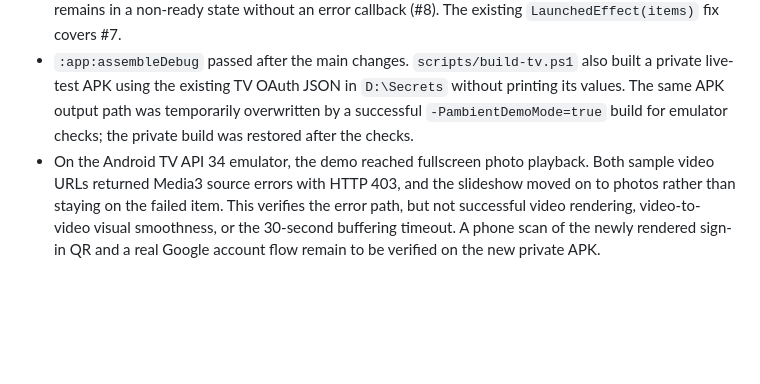
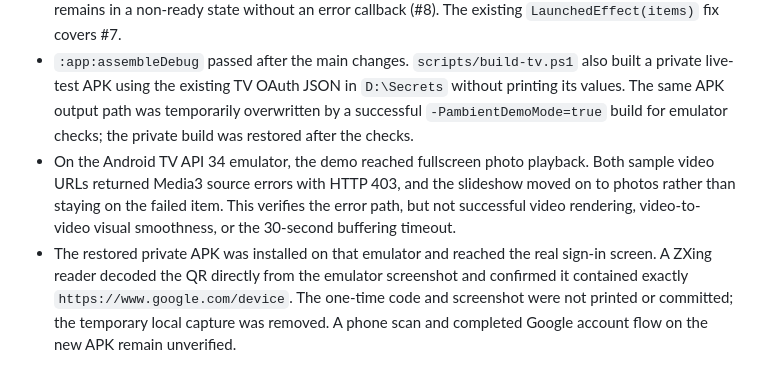
Before and after one commit to Radioffka/ambient-gallery, a Markdown page: STATE.md, the part around the change. Rendered like a GitHub page; blank space fills up the shorter version.

Commit message:
Record decoded sign-in QR emulator verification

```diff
--- a/STATE.md
+++ b/STATE.md
@@ -143,4 +143,5 @@ Obtain a fresh local TV OAuth client JSON without committing it, use `scripts/bu
 - The user reported that scanning the TV sign-in QR opened an unexpected address. The exact scanned address and installed APK version were not captured, so the cause of that observation is unproven. The sign-in UI previously displayed `verification_url` but encoded optional `verification_url_complete`; the demo UI also displayed a URL without its `https://` scheme. The sign-in QR now encodes exactly the displayed `verification_url`, while the user code remains visible for manual entry as Google's TV OAuth documentation specifies. QR rendering uses nearest-neighbor filtering, and the unused decorative matrix was removed. The separate source-selection QR intentionally encodes Google's device-specific `settingsUri`, which is not `google.com/device`.
 - The slideshow now keeps one ExoPlayer and one PlayerView for the lifetime of the slideshow screen instead of constructing them inside each `Crossfade` video branch (#5). The outgoing video frame stays behind the video-to-photo fade, and the player changes media when the active video changes. End/error callbacks act only on the currently selected video. A 30-second timeout removes a video that remains in a non-ready state without an error callback (#8). The existing `LaunchedEffect(items)` fix covers #7.
 - `:app:assembleDebug` passed after the main changes. `scripts/build-tv.ps1` also built a private live-test APK using the existing TV OAuth JSON in `D:\Secrets` without printing its values. The same APK output path was temporarily overwritten by a successful `-PambientDemoMode=true` build for emulator checks; the private build was restored after the checks.
-- On the Android TV API 34 emulator, the demo reached fullscreen photo playback. Both sample video URLs returned Media3 source errors with HTTP 403, and the slideshow moved on to photos rather than staying on the failed item. This verifies the error path, but not successful video rendering, video-to-video visual smoothness, or the 30-second buffering timeout. A phone scan of the newly rendered sign-in QR and a real Google account flow remain to be verified on the new private APK.
+- On the Android TV API 34 emulator, the demo reached fullscreen photo playback. Both sample video URLs returned Media3 source errors with HTTP 403, and the slideshow moved on to photos rather than staying on the failed item. This verifies the error path, but not successful video rendering, video-to-video visual smoothness, or the 30-second buffering timeout.
+- The restored private APK was installed on that emulator and reached the real sign-in screen. A ZXing reader decoded the QR directly from the emulator screenshot and confirmed it contained exactly `https://www.google.com/device`. The one-time code and screenshot were not printed or committed; the temporary local capture was removed. A phone scan and completed Google account flow on the new APK remain unverified.
```
